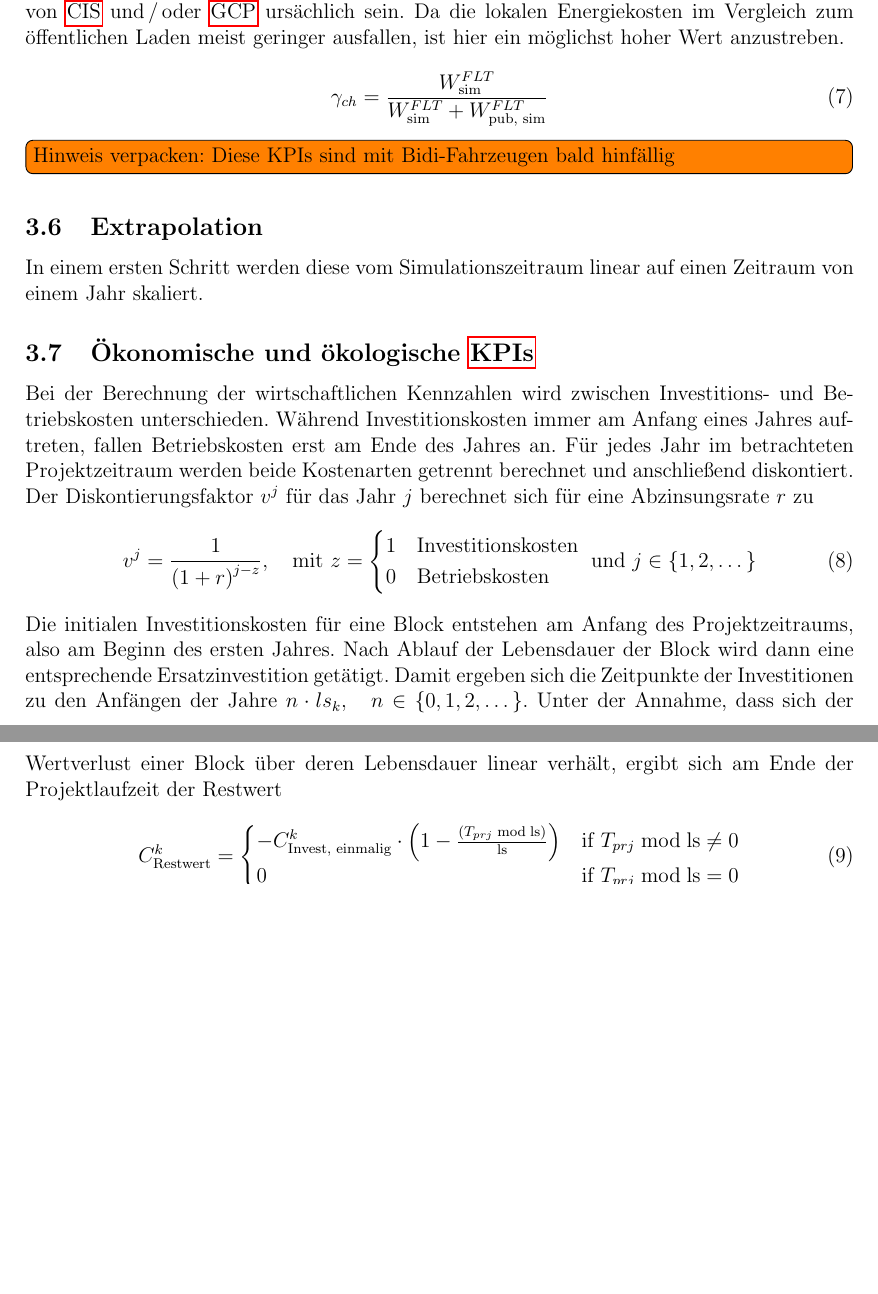
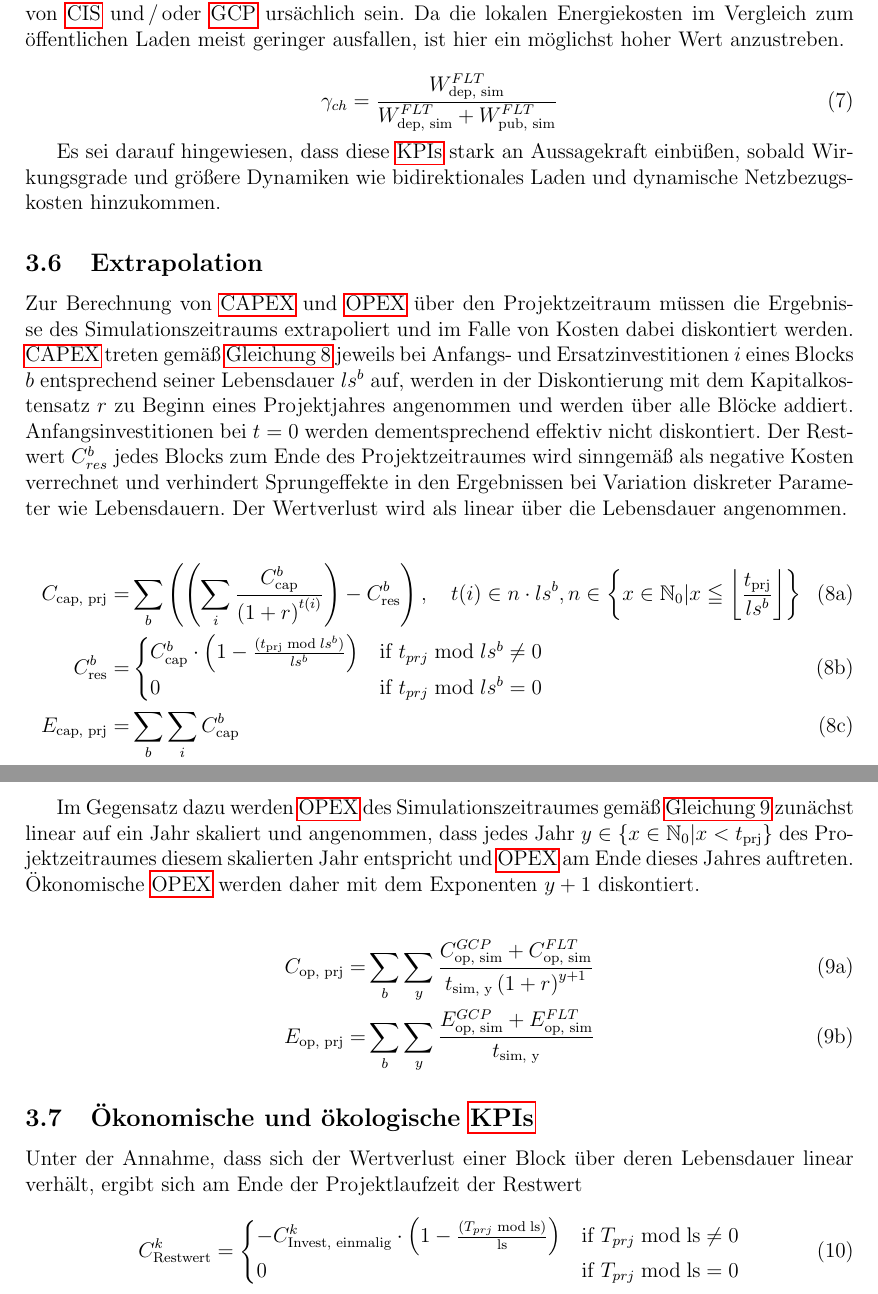
Before and after one commit to TUMFTM/LIFT, a LaTeX paper (docs/description_de.tex): two parts of pages 10 and 11 of 14, joined at a grey line, cut so that both start at the same text, the shorter picture padded with empty space. The pictures show the PDF file docs/description_de.pdf that the author committed with the source.

Commit message:
rework docs extrapolation ch3.6

```diff
--- a/docs/description_de.tex
+++ b/docs/description_de.tex
@@ -267,7 +269,7 @@ Sinngemäß sind alle anderen Energieabflüsse, also das abgeregelte \ac{PV}-Ene
 \begin{subequations}
     \label{eq:energy_boundaries}
     \begin{align}
-        W^{loc}_\text{sim} = & W^{FLT}_\text{sim} + W^{DEM}_\text{sim} \label{eq:cons_loc} \\
+        W^{loc}_\text{sim} = & W^{FLT}_\text{dep, sim} + W^{DEM}_\text{sim} \label{eq:cons_loc} \\
         W^{ext}_\text{sim} = & W^{PV}_\text{curt,sim} + W^{GCP}_\text{sell} \label{eq:cons_ext}
     \end{align}
 \end{subequations}
@@ -297,43 +299,45 @@ Für letztere können die Dimensionierungen von \ac{cis} und\,/\,oder \ac{gcp} u
 Da die lokalen Energiekosten im Vergleich zum öffentlichen Laden meist geringer ausfallen, ist hier ein möglichst hoher Wert anzustreben.
 
 \begin{equation}
-    \gamma_{ch} = \frac{W^{FLT}_\text{sim}}{W^{FLT}_\text{sim} + W^{FLT}_\text{pub, sim}}
+    \gamma_{ch} = \frac{W^{FLT}_\text{dep, sim}}{W^{FLT}_\text{dep, sim} + W^{FLT}_\text{pub, sim}}
     \label{eq:homecharging}
 \end{equation}
 
-\todo[inline]{Hinweis verpacken: Diese KPIs sind mit Bidi-Fahrzeugen bald hinfällig}
+Es sei darauf hingewiesen, dass diese \acp{kpi} stark an Aussagekraft einbüßen, sobald Wirkungsgrade und größere Dynamiken wie bidirektionales Laden und dynamische Netzbezugskosten hinzukommen.
 
 \subsection{Extrapolation}
 \label{subsec:extrapolation}
 
-In einem ersten Schritt werden diese vom Simulationszeitraum linear auf einen Zeitraum von einem Jahr skaliert.
+Zur Berechnung von \ac{capex} und \ac{opex} über den Projektzeitraum müssen die Ergebnisse des Simulationszeitraums extrapoliert und im Falle von Kosten dabei diskontiert werden.
+\ac{capex} treten gemäß \autoref{eq:extrapolation_capex} jeweils bei Anfangs- und Ersatzinvestitionen $i$ eines Blocks $b$ entsprechend seiner Lebensdauer $ls^b$ auf, werden in der Diskontierung mit dem Kapitalkostensatz $r$ zu Beginn eines Projektjahres angenommen und werden über alle Blöcke addiert.
+Anfangsinvestitionen bei $t=0$ werden dementsprechend effektiv nicht diskontiert.
+Der Restwert $C^b_{res}$ jedes Blocks zum Ende des Projektzeitraumes wird sinngemäß als negative Kosten verrechnet und verhindert Sprungeffekte in den Ergebnissen bei Variation diskreter Parameter wie Lebensdauern.
+Der Wertverlust wird als linear über die Lebensdauer angenommen.
 
+\begin{subequations}
+    \label{eq:extrapolation_capex}
+    \begin{align}
+        C_\text{cap, prj} = & \sum_{b}{ \left( \left( \sum_{i}{\frac{C^b_\text{cap}}{\left(1 + r\right)^{t(i)}}} \right) - C^b_{\text{res}}} \right) , \quad t(i) \in n \cdot ls^b, n \in \left\{x \in \mathbb{N}_0 \vert x \leqq \left\lfloor\frac{t_\text{prj}}{ls^b}\right\rfloor\right\}\label{eq:extrapolation_capex_econ}\\
+        C^{b}_\text{res} = & \begin{cases}
+    C^b_\text{cap} \cdot \left( 1 - \frac{(t_\text{prj} \bmod ls^b)}{ls^b} \right) & \text{if } t_{prj} \bmod ls^b \neq 0 \\
+    0 & \text{if } t_{prj} \bmod ls^b = 0
+    \end{cases}
+    \label{eq:extrapolation_capex_residual}\\
+        E_\text{cap, prj} = & \sum_{b}{\sum_{i}{E^b_\text{cap}}} \label{eq:extrapolation_capex_ecol}
+    \end{align}
+\end{subequations}
+
+Im Gegensatz dazu werden \ac{opex} des Simulationszeitraumes gemäß \autoref{eq:extrapolation_opex} zunächst linear auf ein Jahr skaliert und angenommen, dass jedes Jahr $y \in \left\{x \in \mathbb{N}_0 \vert x < t_\text{prj} \right\}$ des Projektzeitraumes diesem skalierten Jahr entspricht und \ac{opex} am Ende dieses Jahres auftreten.
+Ökonomische \ac{opex} werden daher mit dem Exponenten $y+1$ diskontiert.
+
+\begin{subequations}
+    \label{eq:extrapolation_opex}
+    \begin{align}
+        C_\text{op, prj} = & \sum_{b}{\sum_{y}{\frac{C^{GCP}_\text{op, sim} + C^{FLT}_\text{op, sim}}{t_\text{sim, y} \left(1 + r\right)^{y+1}}}} \label{eq:extrapolation_opex_econ}\\
+        E_\text{op, prj} = & \sum_{b}{\sum_{y}{\frac{E^{GCP}_\text{op, sim} + E^{FLT}_\text{op, sim}}{t_\text{sim, y}}}} \label{eq:extrapolation_opex_ecol}
+    \end{align}
+\end{subequations}
 
 \subsection{Ökonomische und ökologische \acp{kpi}}
 \label{subsec:kpi_econ}
 
-Bei der Berechnung der wirtschaftlichen Kennzahlen wird zwischen Investitions- und Betriebskosten unterschieden.
-Während Investitionskosten immer am Anfang eines Jahres auftreten, fallen Betriebskosten erst am Ende des Jahres an.
-Für jedes Jahr im betrachteten Projektzeitraum werden beide Kostenarten getrennt berechnet und anschließend diskontiert.
-Der Diskontierungsfaktor $v^j$ für das Jahr $j$ berechnet sich für eine Abzinsungsrate $r$ zu
-\begin{equation}
-    v^j = \frac{1}{\left(1 + r\right)^{j-z}}, \quad \text{mit } z =
-    \begin{cases}
-        1 & \text{Investitionskosten}\\
-        0 & \text{Betriebskosten}
-    \end{cases}
-    \text{ und }
-    j \in \{1, 2, \dots\}
-    \label{eq:discounting}
-\end{equation}
-Die initialen Investitionskosten für eine Block entstehen am Anfang des Projektzeitraums, also am Beginn des ersten Jahres.
-Nach Ablauf der Lebensdauer der Block wird dann eine entsprechende Ersatzinvestition getätigt.
-Damit ergeben sich die Zeitpunkte der Investitionen zu den Anfängen der Jahre $n \cdot ls_k, \quad n \in \{0, 1, 2, \dots\}$.
-Unter der Annahme, dass sich der Wertverlust einer Block über deren Lebensdauer linear verhält, ergibt sich am Ende der Projektlaufzeit der Restwert
-\begin{equation}
-    C^{k}_\text{Restwert} = \begin{cases}
-    -C^{k}_\text{Invest, einmalig} \cdot \left( 1 - \frac{(T_{prj} \bmod \text{ls})}{\text{ls}} \right) & \text{if } T_{prj} \bmod \text{ls} \neq 0 \\
-    0 & \text{if } T_{prj} \bmod \text{ls} = 0
-    \end{cases}
-    \label{eq:salvage}
-\end{equation}
@@ -343,20 +343,0 @@ Deshalb gilt:
-\begin{equation}
-    C^{k}_{Restwert} \le 0 \quad \forall k
-    \label{eq:neg_salvage}
-\end{equation}
-Damit ergeben sich für eine Block $k$ die zwei Kostenvektoren $C^k_\text{Invest}$ und $C^k_\text{Betrieb}$:
-\begin{equation}
-    C^k_\text{Invest} =
-    \begin{pmatrix}
-        C^k_\text{Invest, einmalig}\\0\\\vdots\\C^k_\text{Invest, einmalig}\\0\\\vdots\\C^k_\text{Restwert}
-    \end{pmatrix},
-    \quad
-    C^k_\text{Betrieb} =
-    \begin{pmatrix}
-        C^k_\text{Betrieb, jrl}\\C^k_\text{Betrieb, jrl}\\\vdots\\C^k_\text{Betrieb, jrl}\\0
-    \end{pmatrix}
-    \quad
-    \text{mit }
-    C^k_\text{Invest}, C^k_\text{Betrieb} \in \mathbb{R}^{T_{prj} + 1 \times 1}
-    \label{eq:cost_vectors}
-\end{equation}
```
Also changed, not shown: docs/description_de.pdf, docs/description_de.tex (43 more changed lines), 1 other file.
